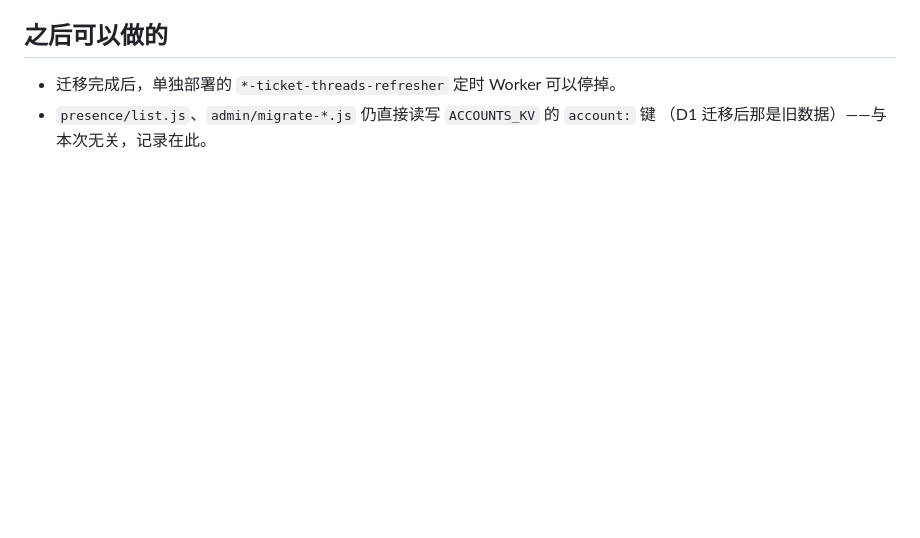
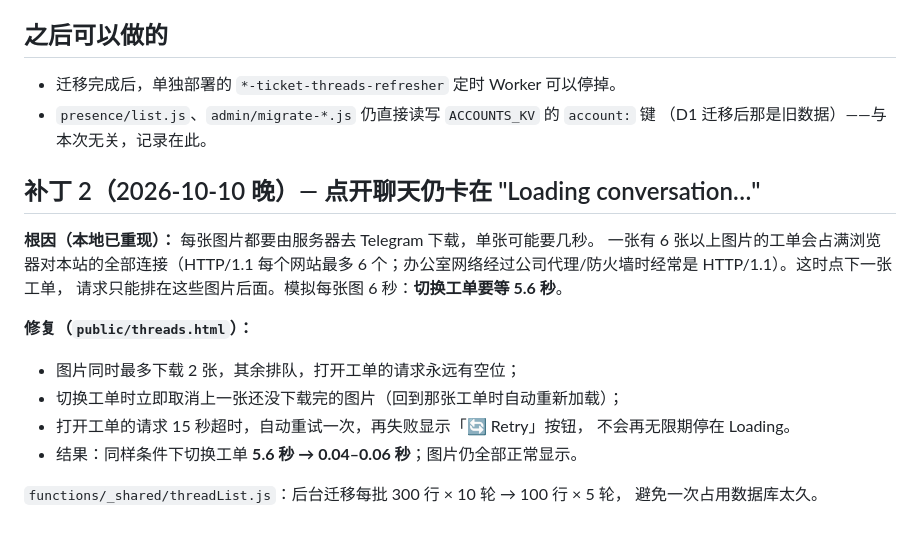
Before and after one commit to HeyVIP-csteam/TBC, a Markdown page: changelog/CHANGES-2026-10-10-performance.md, the part around the change. Drawn GitHub-style; blank space fills up the shorter version.

```diff
--- a/changelog/CHANGES-2026-10-10-performance.md
+++ b/changelog/CHANGES-2026-10-10-performance.md
@@ -78,3 +78,20 @@ announcement-banner.js}`，以及 12 个 HTML 的 `?v=` 版本号（`update-asse
 - 迁移完成后，单独部署的 `*-ticket-threads-refresher` 定时 Worker 可以停掉。
 - `presence/list.js`、`admin/migrate-*.js` 仍直接读写 `ACCOUNTS_KV` 的 `account:` 键
   （D1 迁移后那是旧数据）——与本次无关，记录在此。
+
+## 补丁 2（2026-10-10 晚）— 点开聊天仍卡在 "Loading conversation…"
+
+**根因（本地已重现）：** 每张图片都要由服务器去 Telegram 下载，单张可能要几秒。
+一张有 6 张以上图片的工单会占满浏览器对本站的全部连接（HTTP/1.1 每个网站最多
+6 个；办公室网络经过公司代理/防火墙时经常是 HTTP/1.1）。这时点下一张工单，
+请求只能排在这些图片后面。模拟每张图 6 秒：**切换工单要等 5.6 秒**。
+
+**修复（`public/threads.html`）：**
+- 图片同时最多下载 2 张，其余排队，打开工单的请求永远有空位；
+- 切换工单时立即取消上一张还没下载完的图片（回到那张工单时自动重新加载）；
+- 打开工单的请求 15 秒超时，自动重试一次，再失败显示「🔄 Retry」按钮，
+  不会再无限期停在 Loading。
+- 结果：同样条件下切换工单 **5.6 秒 → 0.04–0.06 秒**；图片仍全部正常显示。
+
+`functions/_shared/threadList.js`：后台迁移每批 300 行 × 10 轮 → 100 行 × 5 轮，
+避免一次占用数据库太久。
```
